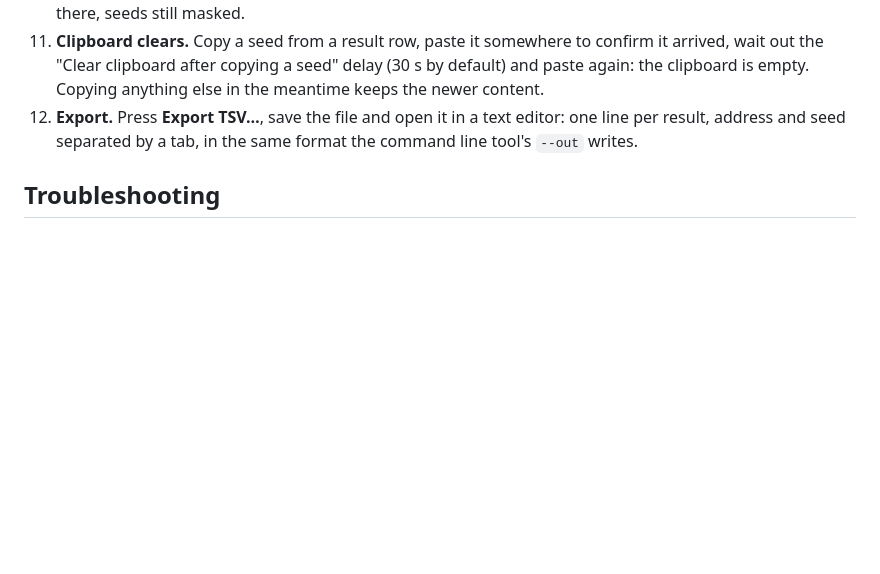
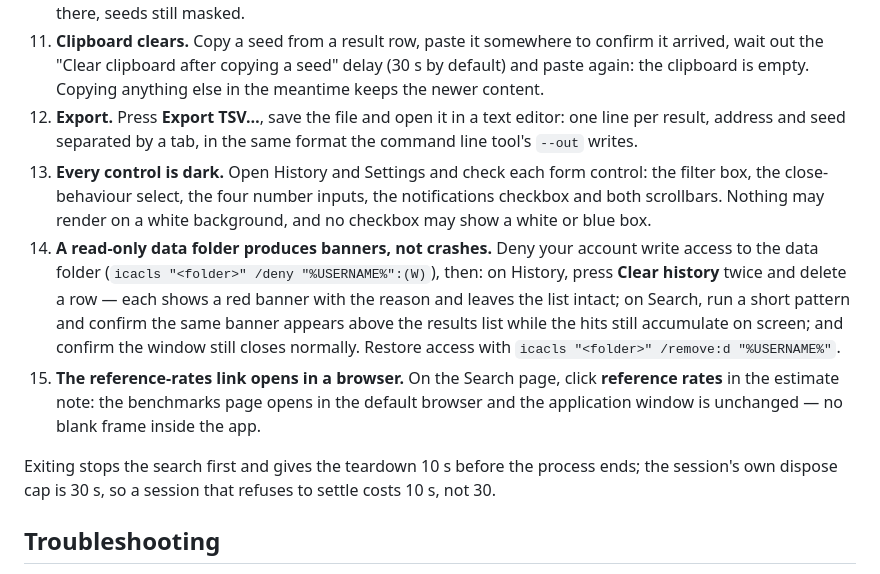
Before and after one commit to StaticBit-io/xrpl-vanity-generator, a Markdown page: docs/desktop-app.md, the part around one of its changes. GitHub-like rendering; blank space fills up the shorter version.

```diff
--- a/docs/desktop-app.md
+++ b/docs/desktop-app.md
@@ -215,6 +228,23 @@ storage layer. Each step names what you should see.
 12. **Export.** Press **Export TSV…**, save the file and open it in a text editor: one
     line per result, address and seed separated by a tab, in the same format the command
     line tool's `--out` writes.
+13. **Every control is dark.** Open History and Settings and check each form control: the
+    filter box, the close-behaviour select, the four number inputs, the notifications
+    checkbox and both scrollbars. Nothing may render on a white background, and no
+    checkbox may show a white or blue box.
+14. **A read-only data folder produces banners, not crashes.** Deny your account write
+    access to the data folder (`icacls "<folder>" /deny "%USERNAME%":(W)`), then: on
+    History, press **Clear history** twice and delete a row — each shows a red banner with
+    the reason and leaves the list intact; on Search, run a short pattern and confirm the
+    same banner appears above the results list while the hits still accumulate on screen;
+    and confirm the window still closes normally. Restore access with
+    `icacls "<folder>" /remove:d "%USERNAME%"`.
+15. **The reference-rates link opens in a browser.** On the Search page, click
+    **reference rates** in the estimate note: the benchmarks page opens in the default
+    browser and the application window is unchanged — no blank frame inside the app.
+
+Exiting stops the search first and gives the teardown 10 s before the process ends; the
+session's own dispose cap is 30 s, so a session that refuses to settle costs 10 s, not 30.
 
 ## Troubleshooting
 
```
Also changed, not shown: other parts of docs/desktop-app.md (+16 -3 lines), docs/2026-09-05-xrpl-vanity-desktop-design.md (+16 -6 lines), docs/images/desktop-search.png.
